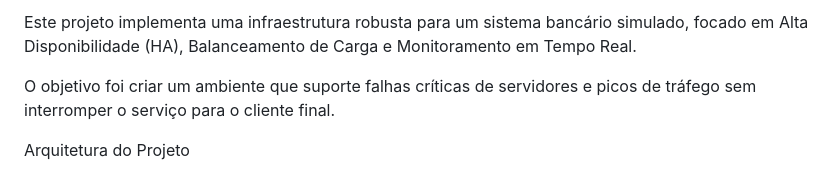
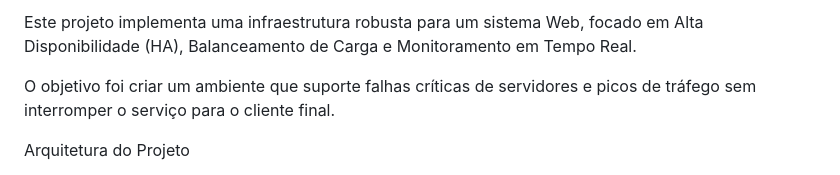
Before and after one commit to rnd-s/Balanceamento-de-Carga-, a Markdown page: README.md, the part around the change. GitHub-like rendering.

Commit message:
Atualizado README.md

```diff
--- a/README.md
+++ b/README.md
@@ -1,6 +1,6 @@
 
 
-Este projeto implementa uma infraestrutura robusta para um sistema bancário simulado, focado em Alta Disponibilidade (HA), Balanceamento de Carga e Monitoramento em Tempo Real.
+Este projeto implementa uma infraestrutura robusta para um sistema Web, focado em Alta Disponibilidade (HA), Balanceamento de Carga e Monitoramento em Tempo Real.
 
 O objetivo foi criar um ambiente que suporte falhas críticas de servidores e picos de tráfego sem interromper o serviço para o cliente final.
 
```
